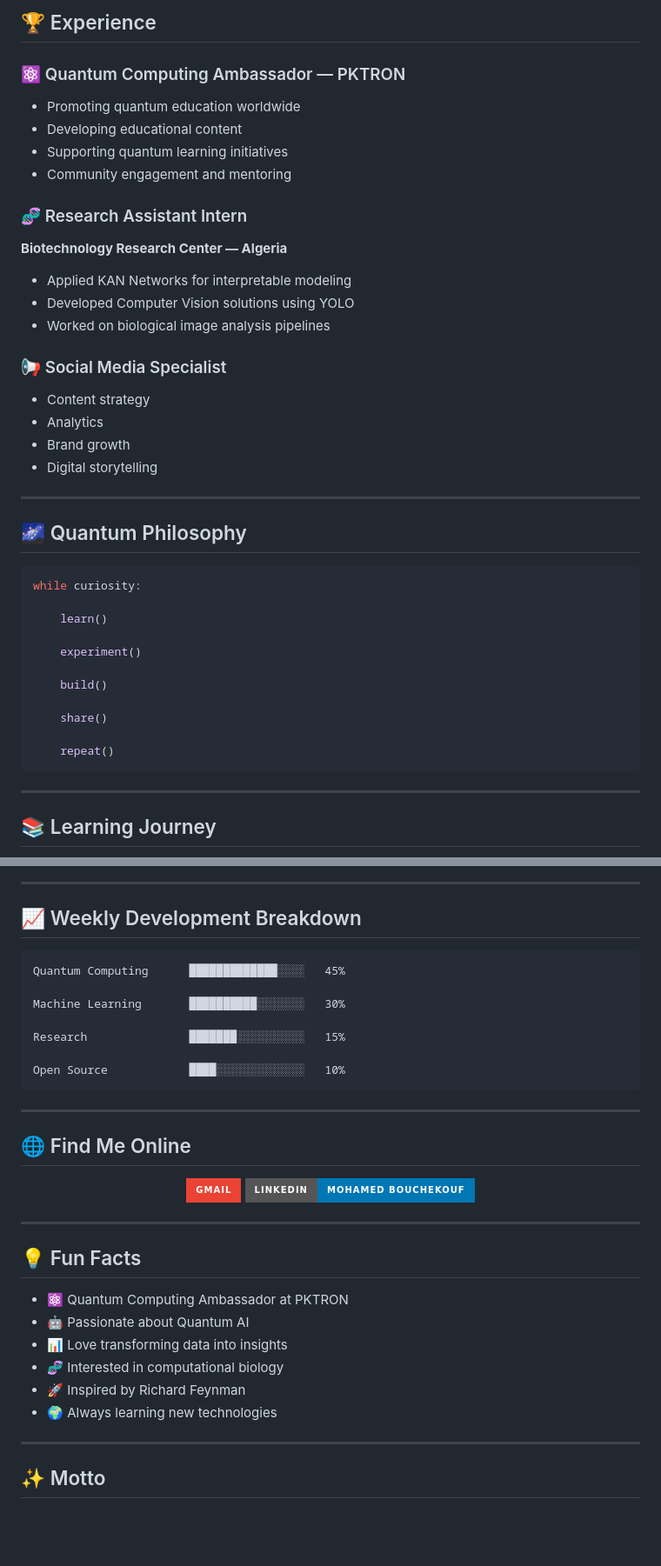
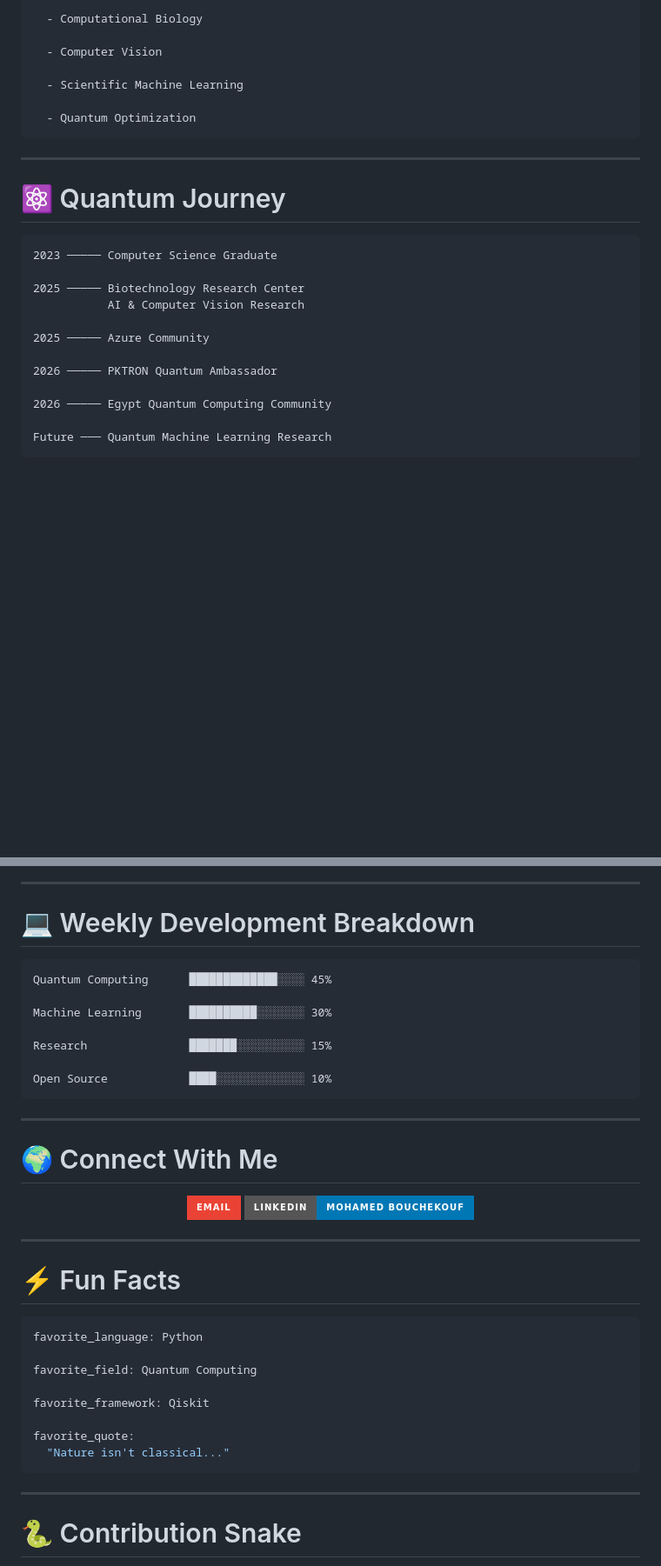
Before and after one commit to medbouchekouf/medbouchekouf, a Markdown page: README.md, 2 parts joined by grey strips. Shown at 87% size. Rendered like a GitHub page; badges without logos; blank space fills up the shorter version.

````diff
--- a/README.md
+++ b/README.md
@@ -60,46 +105,29 @@ My mission is to bridge the gap between **classical machine learning** and **qua
 
-## 🏆 Experience
+  - Computational Biology
 
-### ⚛️ Quantum Computing Ambassador — PKTRON
+  - Computer Vision
 
-- Promoting quantum education worldwide
-- Developing educational content
-- Supporting quantum learning initiatives
-- Community engagement and mentoring
+  - Scientific Machine Learning
 
-### 🧬 Research Assistant Intern
-
-**Biotechnology Research Center — Algeria**
-
-- Applied KAN Networks for interpretable modeling
-- Developed Computer Vision solutions using YOLO
-- Worked on biological image analysis pipelines
-
-### 📢 Social Media Specialist
-
-- Content strategy
-- Analytics
-- Brand growth
-- Digital storytelling
-
----
-
-## 🌌 Quantum Philosophy
-
-```python
-while curiosity:
-
-    learn()
-
-    experiment()
-
-    build()
-
-    share()
-
-    repeat()
+  - Quantum Optimization
 ```
 
 ---
 
-## 📚 Learning Journey
+# ⚛️ Quantum Journey
+
+```text
+2023 ───── Computer Science Graduate
+
+2025 ───── Biotechnology Research Center
+           AI & Computer Vision Research
+
+2025 ───── Azure Community
+
+2026 ───── PKTRON Quantum Ambassador
+
+2026 ───── Egypt Quantum Computing Community
+
+Future ─── Quantum Machine Learning Research
+```
+
@@ -122,26 +230,26 @@ F --> G[Future Research]
 
 ---
 
-## 📈 Weekly Development Breakdown
+# 💻 Weekly Development Breakdown
 
 ```text
-Quantum Computing      █████████████░░░░   45%
+Quantum Computing      █████████████░░░░ 45%
 
-Machine Learning       ██████████░░░░░░░   30%
+Machine Learning       ██████████░░░░░░░ 30%
 
-Research               ███████░░░░░░░░░░   15%
+Research               ███████░░░░░░░░░░ 15%
 
-Open Source            ████░░░░░░░░░░░░░   10%
+Open Source            ████░░░░░░░░░░░░░ 10%
 ```
 
 ---
 
-## 🌐 Find Me Online
+# 🌍 Connect With Me
 
 <div align="center">
 
 <a href="mailto:Mohamed.bouchekouf@univ-constantine2.dz">
-<img src="https://img.shields.io/badge/Gmail-EA4335?style=for-the-badge&logo=gmail&logoColor=white"/>
+<img src="https://img.shields.io/badge/Email-EA4335?style=for-the-badge&logo=gmail&logoColor=white"/>
 </a>
 
 <a href="https://www.linkedin.com/in/mohamed-bouchekouf/">
@@ -152,16 +260,20 @@ Open Source            ████░░░░░░░░░░░░░   10%
 
 ---
 
-## 💡 Fun Facts
+# ⚡ Fun Facts
 
-- ⚛️ Quantum Computing Ambassador at PKTRON
-- 🤖 Passionate about Quantum AI
-- 📊 Love transforming data into insights
-- 🧬 Interested in computational biology
-- 🚀 Inspired by Richard Feynman
-- 🌍 Always learning new technologies
+```yaml
+favorite_language: Python
+
+favorite_field: Quantum Computing
+
+favorite_framework: Qiskit
+
+favorite_quote:
+  "Nature isn't classical..."
+```
 
 ---
 
-## ✨ Motto
+# 🐍 Contribution Snake
 
````
Also changed, not shown: other parts of README.md (+184 -48 lines).
